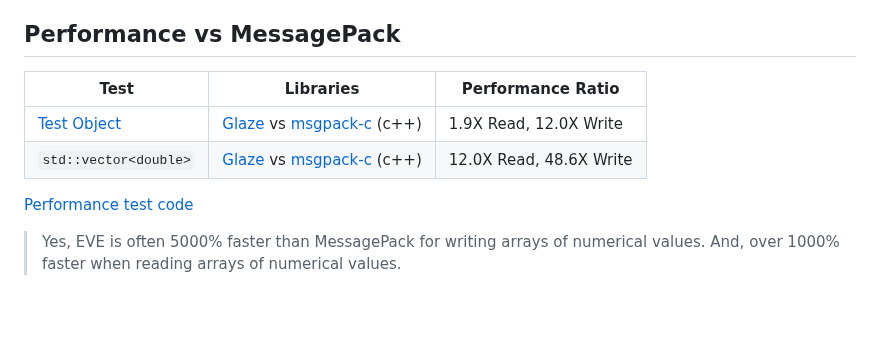
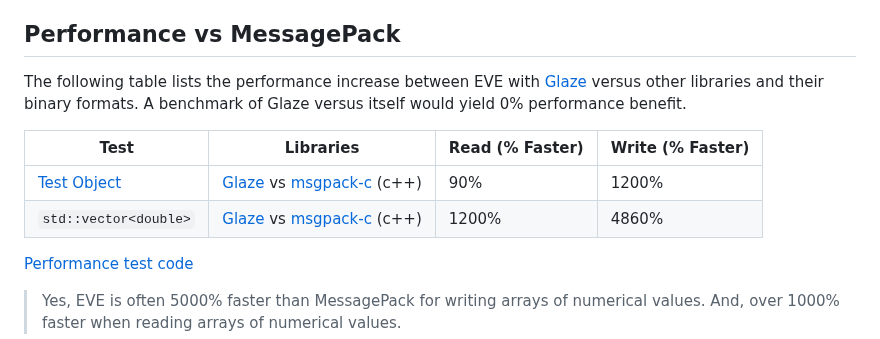
Before and after one commit to beve-org/beve, a Markdown page: README.md, the part around the change. Rendered like a GitHub page; blank space fills up the shorter version.

```diff
--- a/README.md
+++ b/README.md
@@ -19,10 +19,12 @@
 
 ## Performance vs MessagePack
 
-| Test                                                         | Libraries                                                    | Performance Ratio       |
-| ------------------------------------------------------------ | ------------------------------------------------------------ | ----------------------- |
-| [Test Object](https://github.com/stephenberry/json_performance) | [Glaze](https://github.com/stephenberry/glaze) vs [msgpack-c](https://github.com/msgpack/msgpack-c) (c++) | 1.9X Read, 12.0X Write  |
-| `std::vector<double>`                                        | [Glaze](https://github.com/stephenberry/glaze) vs [msgpack-c](https://github.com/msgpack/msgpack-c) (c++) | 12.0X Read, 48.6X Write |
+The following table lists the performance increase between EVE with [Glaze](https://github.com/stephenberry/glaze) versus other libraries and their binary formats. A benchmark of Glaze versus itself would yield 0% performance benefit.
+
+| Test                                                         | Libraries                                                    | Read (% Faster) | Write (% Faster) |
+| ------------------------------------------------------------ | ------------------------------------------------------------ | --------------- | ---------------- |
+| [Test Object](https://github.com/stephenberry/json_performance) | [Glaze](https://github.com/stephenberry/glaze) vs [msgpack-c](https://github.com/msgpack/msgpack-c) (c++) | 90%             | 1200%            |
+| `std::vector<double>`                                        | [Glaze](https://github.com/stephenberry/glaze) vs [msgpack-c](https://github.com/msgpack/msgpack-c) (c++) | 1200%           | 4860%            |
 
 [Performance test code](https://github.com/stephenberry/binary_performance)
 
```
